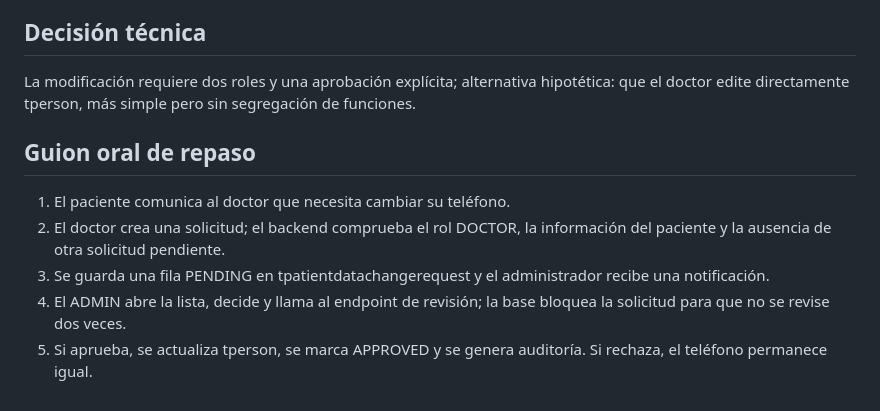
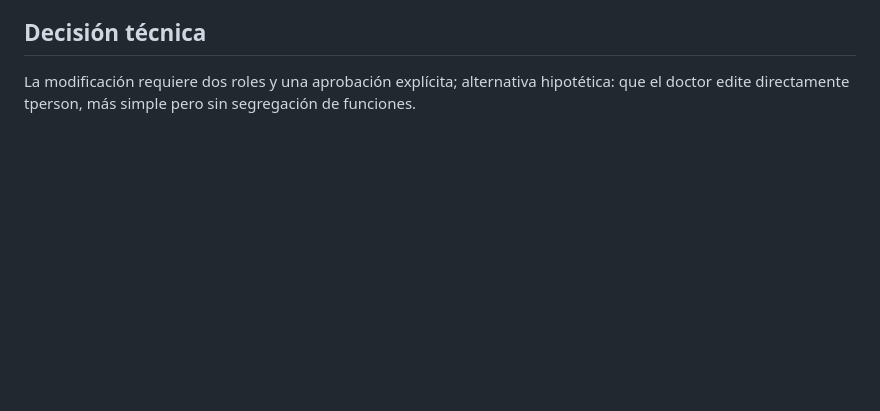
Before and after one commit to JohanGC23/ceramicdent-e2e, a Markdown page: docs/procesos/05_Jhosep_Cambio_Telefono.md, the part around the change. Drawn GitHub-style; blank space fills up the shorter version.

```diff
--- a/docs/procesos/05_Jhosep_Cambio_Telefono.md
+++ b/docs/procesos/05_Jhosep_Cambio_Telefono.md
@@ -142,11 +142,3 @@ Estos extractos provienen del código original; para revisar la implementación
 ## Decisión técnica
 
 La modificación requiere dos roles y una aprobación explícita; alternativa hipotética: que el doctor edite directamente tperson, más simple pero sin segregación de funciones.
-
-## Guion oral de repaso
-
-1. El paciente comunica al doctor que necesita cambiar su teléfono.
-2. El doctor crea una solicitud; el backend comprueba el rol DOCTOR, la información del paciente y la ausencia de otra solicitud pendiente.
-3. Se guarda una fila PENDING en tpatientdatachangerequest y el administrador recibe una notificación.
-4. El ADMIN abre la lista, decide y llama al endpoint de revisión; la base bloquea la solicitud para que no se revise dos veces.
-5. Si aprueba, se actualiza tperson, se marca APPROVED y se genera auditoría. Si rechaza, el teléfono permanece igual.
```
